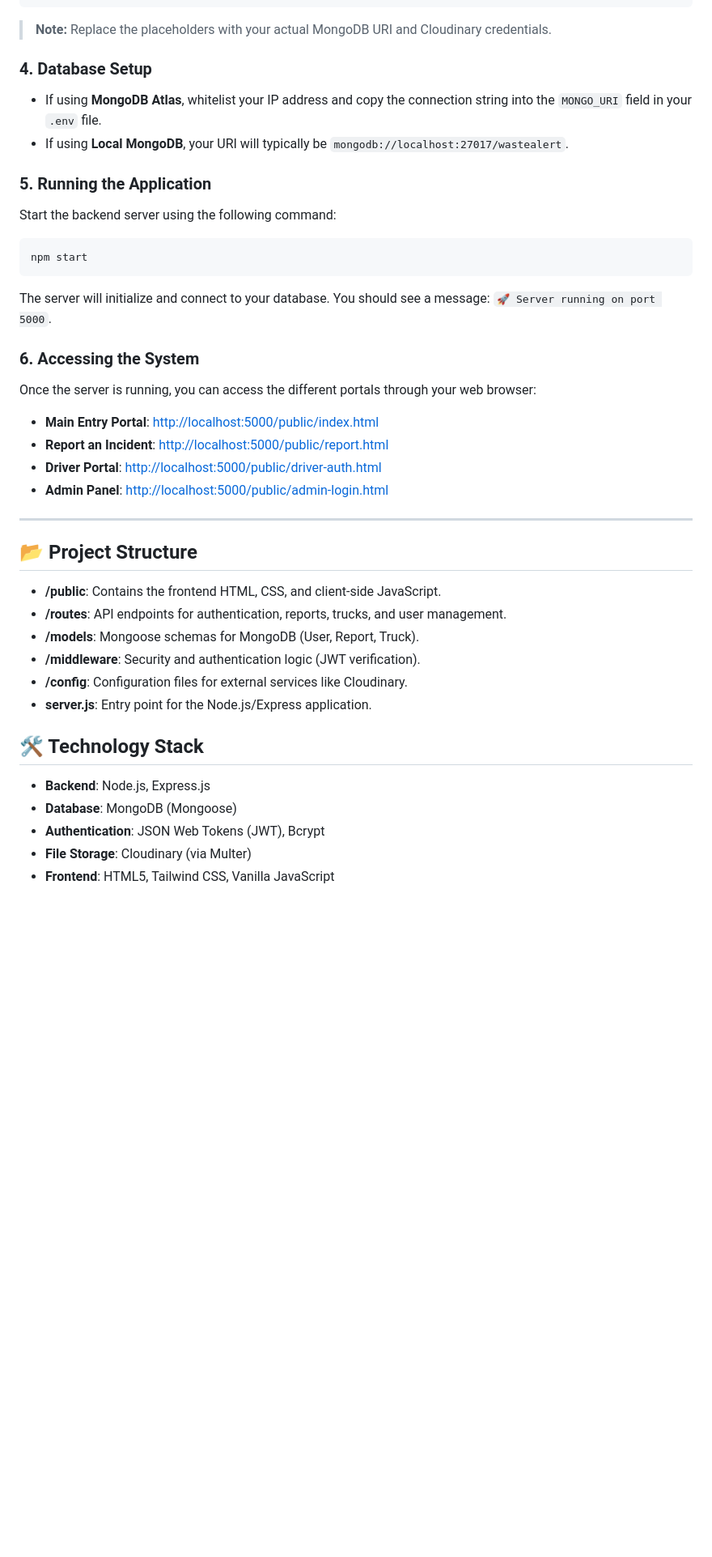
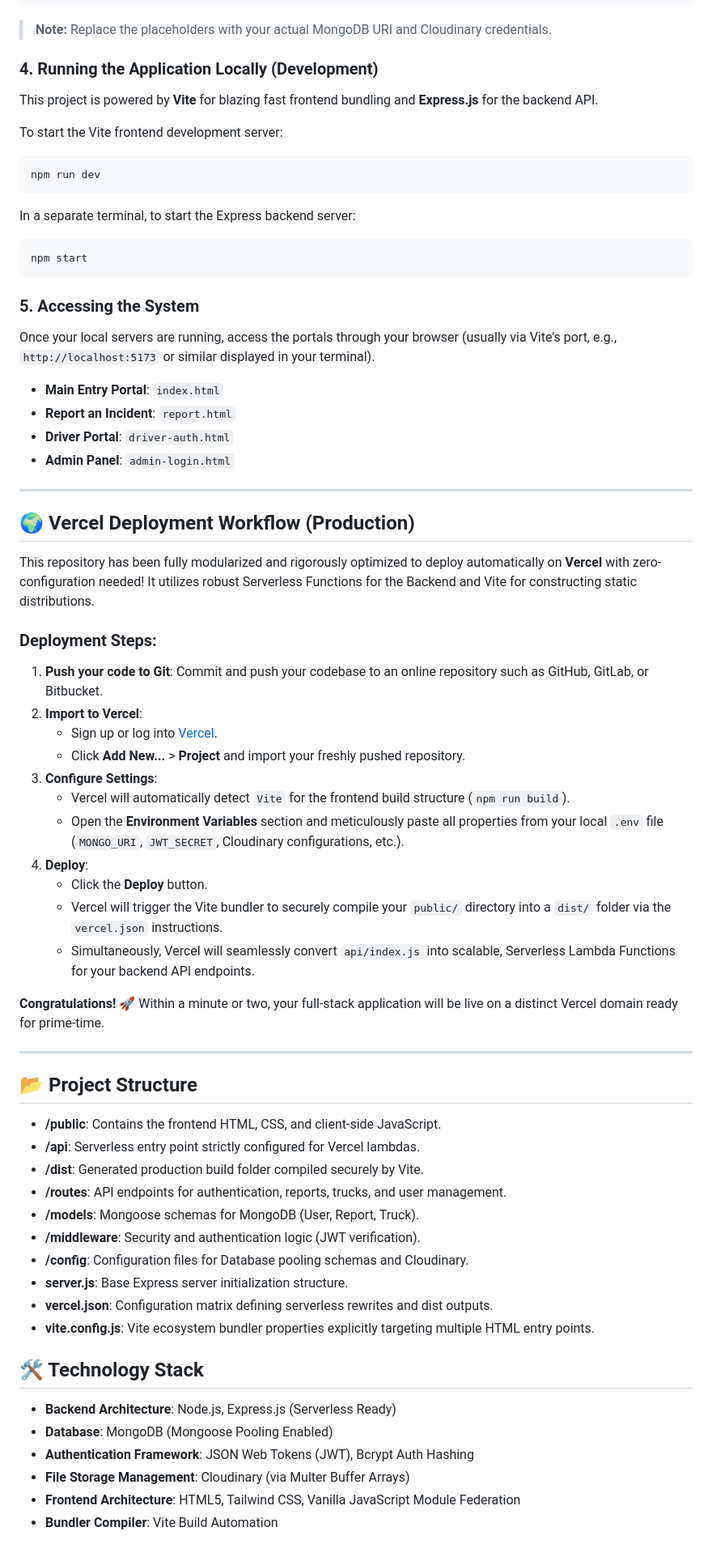
Before and after one commit to Isiaka110/web-based-wastealert-system, a Markdown page: wastealert-system/README.md, the part around one of its changes. Shown at 81% size. GitHub-like rendering; blank space fills up the shorter version.

Commit message:
chore: code cleanup, Vite integration, Vercel Serverless modularization

````diff
--- a/wastealert-system/README.md
+++ b/wastealert-system/README.md
@@ -37,38 +37,66 @@ CLOUDINARY_API_SECRET=your_cloudinary_api_secret
 
 > **Note:** Replace the placeholders with your actual MongoDB URI and Cloudinary credentials.
 
-### 4. Database Setup
-- If using **MongoDB Atlas**, whitelist your IP address and copy the connection string into the `MONGO_URI` field in your `.env` file.
-- If using **Local MongoDB**, your URI will typically be `mongodb://localhost:27017/wastealert`.
+### 4. Running the Application Locally (Development)
+This project is powered by **Vite** for blazing fast frontend bundling and **Express.js** for the backend API.
 
-### 5. Running the Application
-Start the backend server using the following command:
+To start the Vite frontend development server:
+```bash
+npm run dev
+```
+
+In a separate terminal, to start the Express backend server:
 ```bash
 npm start
 ```
-The server will initialize and connect to your database. You should see a message: `🚀 Server running on port 5000`.
 
-### 6. Accessing the System
-Once the server is running, you can access the different portals through your web browser:
+### 5. Accessing the System
+Once your local servers are running, access the portals through your browser (usually via Vite's port, e.g., `http://localhost:5173` or similar displayed in your terminal).
 
-- **Main Entry Portal**: [http://localhost:5000/public/index.html](http://localhost:5000/public/index.html)
-- **Report an Incident**: [http://localhost:5000/public/report.html](http://localhost:5000/public/report.html)
-- **Driver Portal**: [http://localhost:5000/public/driver-auth.html](http://localhost:5000/public/driver-auth.html)
-- **Admin Panel**: [http://localhost:5000/public/admin-login.html](http://localhost:5000/public/admin-login.html)
+- **Main Entry Portal**: `index.html`
+- **Report an Incident**: `report.html`
+- **Driver Portal**: `driver-auth.html`
+- **Admin Panel**: `admin-login.html`
+
+---
+
+## 🌍 Vercel Deployment Workflow (Production)
+
+This repository has been fully modularized and rigorously optimized to deploy automatically on **Vercel** with zero-configuration needed! It utilizes robust Serverless Functions for the Backend and Vite for constructing static distributions.
+
+### **Deployment Steps:**
+1. **Push your code to Git**: Commit and push your codebase to an online repository such as GitHub, GitLab, or Bitbucket.
+2. **Import to Vercel**:
+   - Sign up or log into [Vercel](https://vercel.com).
+   - Click **Add New...** > **Project** and import your freshly pushed repository.
+3. **Configure Settings**:
+   - Vercel will automatically detect `Vite` for the frontend build structure (`npm run build`).
+   - Open the **Environment Variables** section and meticulously paste all properties from your local `.env` file (`MONGO_URI`, `JWT_SECRET`, Cloudinary configurations, etc.).
+4. **Deploy**:
+   - Click the **Deploy** button.
+   - Vercel will trigger the Vite bundler to securely compile your `public/` directory into a `dist/` folder via the `vercel.json` instructions.
+   - Simultaneously, Vercel will seamlessly convert `api/index.js` into scalable, Serverless Lambda Functions for your backend API endpoints.
+
+**Congratulations!** 🚀 Within a minute or two, your full-stack application will be live on a distinct Vercel domain ready for prime-time.
 
 ---
 
 ## 📂 Project Structure
 - **/public**: Contains the frontend HTML, CSS, and client-side JavaScript.
+- **/api**: Serverless entry point strictly configured for Vercel lambdas.
+- **/dist**: Generated production build folder compiled securely by Vite.
 - **/routes**: API endpoints for authentication, reports, trucks, and user management.
 - **/models**: Mongoose schemas for MongoDB (User, Report, Truck).
 - **/middleware**: Security and authentication logic (JWT verification).
-- **/config**: Configuration files for external services like Cloudinary.
-- **server.js**: Entry point for the Node.js/Express application.
+- **/config**: Configuration files for Database pooling schemas and Cloudinary.
+- **server.js**: Base Express server initialization structure.
+- **vercel.json**: Configuration matrix defining serverless rewrites and dist outputs.
+- **vite.config.js**: Vite ecosystem bundler properties explicitly targeting multiple HTML entry points.
 
 ## 🛠️ Technology Stack
-- **Backend**: Node.js, Express.js
-- **Database**: MongoDB (Mongoose)
-- **Authentication**: JSON Web Tokens (JWT), Bcrypt
-- **File Storage**: Cloudinary (via Multer)
-- **Frontend**: HTML5, Tailwind CSS, Vanilla JavaScript
+- **Backend Architecture**: Node.js, Express.js (Serverless Ready)
+- **Database**: MongoDB (Mongoose Pooling Enabled)
+- **Authentication Framework**: JSON Web Tokens (JWT), Bcrypt Auth Hashing
+- **File Storage Management**: Cloudinary (via Multer Buffer Arrays)
+- **Frontend Architecture**: HTML5, Tailwind CSS, Vanilla JavaScript Module Federation
+- **Bundler Compiler**: Vite Build Automation
````
Also changed, not shown: other parts of wastealert-system/README.md (+1 -1 lines).
